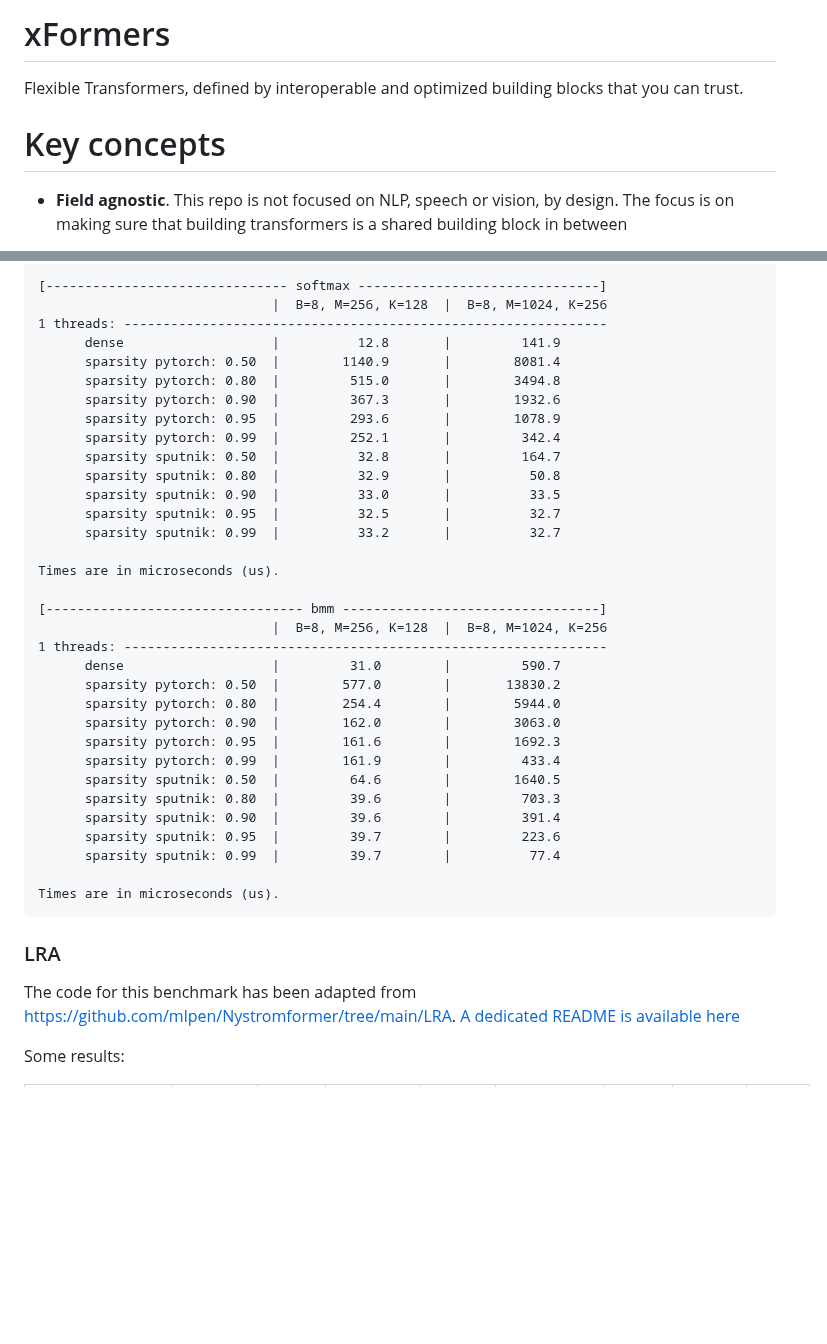
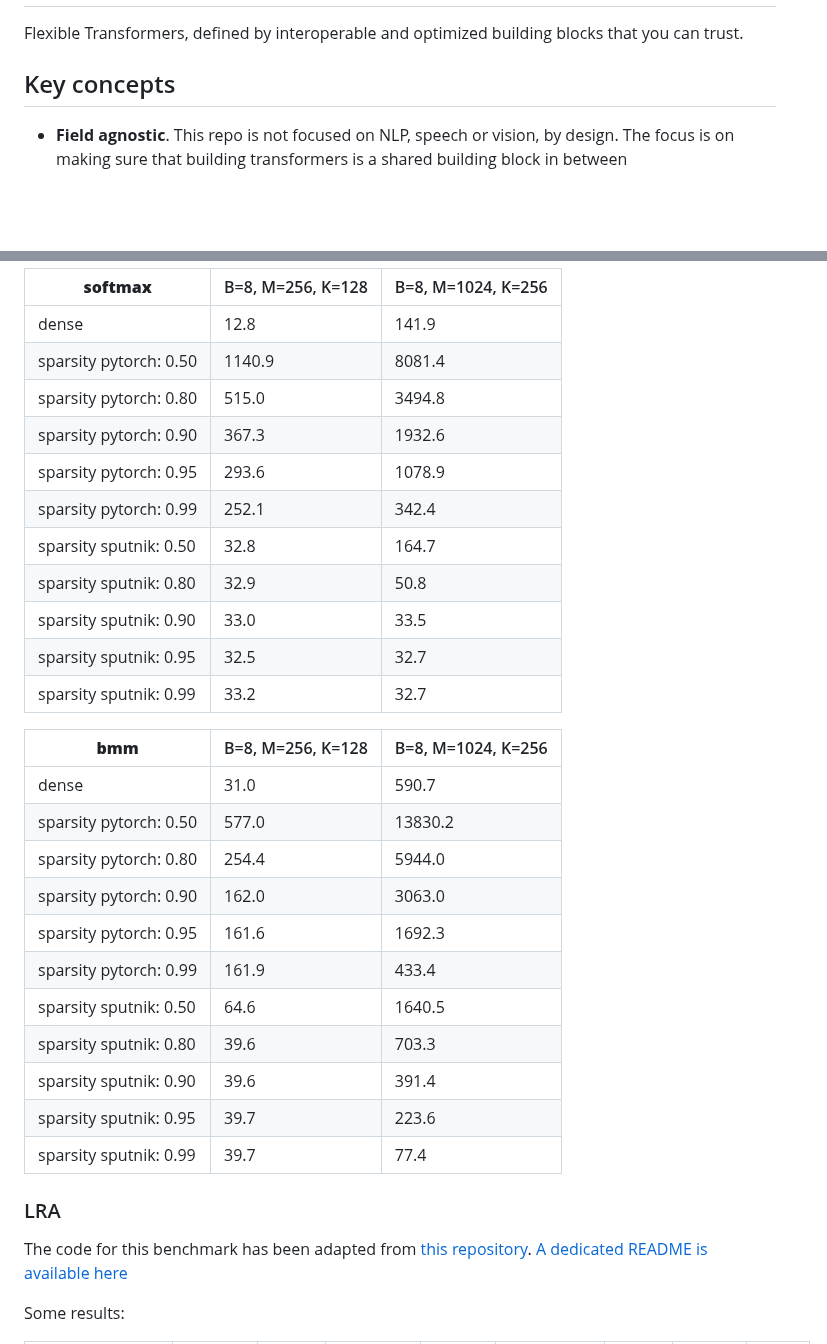
Before and after one commit to facebookresearch/xformers, a Markdown page: README.md, 2 parts joined by grey strips. Drawn GitHub-style; blank space fills up the shorter version.

````diff
--- a/README.md
+++ b/README.md
@@ -2,8 +2,8 @@
 
-# xFormers
 Flexible Transformers, defined by interoperable and optimized building blocks that you can trust.
 
-# Key concepts
+## Key concepts
+
 - **Field agnostic**. This repo is not focused on NLP, speech or vision, by design. The focus is on making sure that building transformers is a shared building block in between
 - **Composable**. There are basically two obvious takes to the Transformer ecosystem:
   - support all the architectures proposed in different papers more or less individually
@@ -93,41 +97,35 @@ Times are in microseconds (us).
 
-[------------------------------- softmax -------------------------------]
-                              |  B=8, M=256, K=128  |  B=8, M=1024, K=256
-1 threads: --------------------------------------------------------------
-      dense                   |          12.8       |         141.9
-      sparsity pytorch: 0.50  |        1140.9       |        8081.4
-      sparsity pytorch: 0.80  |         515.0       |        3494.8
-      sparsity pytorch: 0.90  |         367.3       |        1932.6
-      sparsity pytorch: 0.95  |         293.6       |        1078.9
-      sparsity pytorch: 0.99  |         252.1       |         342.4
-      sparsity sputnik: 0.50  |          32.8       |         164.7
-      sparsity sputnik: 0.80  |          32.9       |          50.8
-      sparsity sputnik: 0.90  |          33.0       |          33.5
-      sparsity sputnik: 0.95  |          32.5       |          32.7
-      sparsity sputnik: 0.99  |          33.2       |          32.7
+| **softmax**            | B=8, M=256, K=128 | B=8, M=1024, K=256 |
+| ---------------------- | ----------------- | ------------------ |
+| dense                  | 12.8              | 141.9              |
+| sparsity pytorch: 0.50 | 1140.9            | 8081.4             |
+| sparsity pytorch: 0.80 | 515.0             | 3494.8             |
+| sparsity pytorch: 0.90 | 367.3             | 1932.6             |
+| sparsity pytorch: 0.95 | 293.6             | 1078.9             |
+| sparsity pytorch: 0.99 | 252.1             | 342.4              |
+| sparsity sputnik: 0.50 | 32.8              | 164.7              |
+| sparsity sputnik: 0.80 | 32.9              | 50.8               |
+| sparsity sputnik: 0.90 | 33.0              | 33.5               |
+| sparsity sputnik: 0.95 | 32.5              | 32.7               |
+| sparsity sputnik: 0.99 | 33.2              | 32.7               |
 
-Times are in microseconds (us).
-
-[--------------------------------- bmm ---------------------------------]
-                              |  B=8, M=256, K=128  |  B=8, M=1024, K=256
-1 threads: --------------------------------------------------------------
-      dense                   |         31.0        |         590.7
-      sparsity pytorch: 0.50  |        577.0        |       13830.2
-      sparsity pytorch: 0.80  |        254.4        |        5944.0
-      sparsity pytorch: 0.90  |        162.0        |        3063.0
-      sparsity pytorch: 0.95  |        161.6        |        1692.3
-      sparsity pytorch: 0.99  |        161.9        |         433.4
-      sparsity sputnik: 0.50  |         64.6        |        1640.5
-      sparsity sputnik: 0.80  |         39.6        |         703.3
-      sparsity sputnik: 0.90  |         39.6        |         391.4
-      sparsity sputnik: 0.95  |         39.7        |         223.6
-      sparsity sputnik: 0.99  |         39.7        |          77.4
-
-Times are in microseconds (us).
-```
+| **bmm**                | B=8, M=256, K=128 | B=8, M=1024, K=256 |
+| ---------------------- | ----------------- | ------------------ |
+| dense                  | 31.0              | 590.7              |
+| sparsity pytorch: 0.50 | 577.0             | 13830.2            |
+| sparsity pytorch: 0.80 | 254.4             | 5944.0             |
+| sparsity pytorch: 0.90 | 162.0             | 3063.0             |
+| sparsity pytorch: 0.95 | 161.6             | 1692.3             |
+| sparsity pytorch: 0.99 | 161.9             | 433.4              |
+| sparsity sputnik: 0.50 | 64.6              | 1640.5             |
+| sparsity sputnik: 0.80 | 39.6              | 703.3              |
+| sparsity sputnik: 0.90 | 39.6              | 391.4              |
+| sparsity sputnik: 0.95 | 39.7              | 223.6              |
+| sparsity sputnik: 0.99 | 39.7              | 77.4               |
 
 ### LRA
-The code for this benchmark has been adapted from https://github.com/mlpen/Nystromformer/tree/main/LRA. [A dedicated README is available here](benchmarks/LRA/README.md)
+
+The code for this benchmark has been adapted from [this repository](https://github.com/mlpen/Nystromformer/tree/main/LRA). [A dedicated README is available here](benchmarks/LRA/README.md)
 
 Some results:
 
````
Also changed, not shown: other parts of README.md (+47 -43 lines), docs/plots/memory_vs_attention.png, docs/plots/runtime_vs_attention.png, 3 other files.
